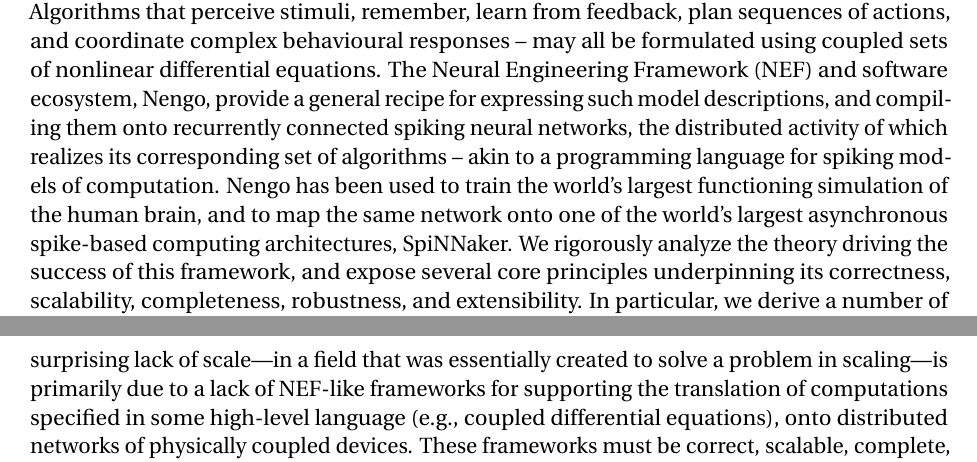
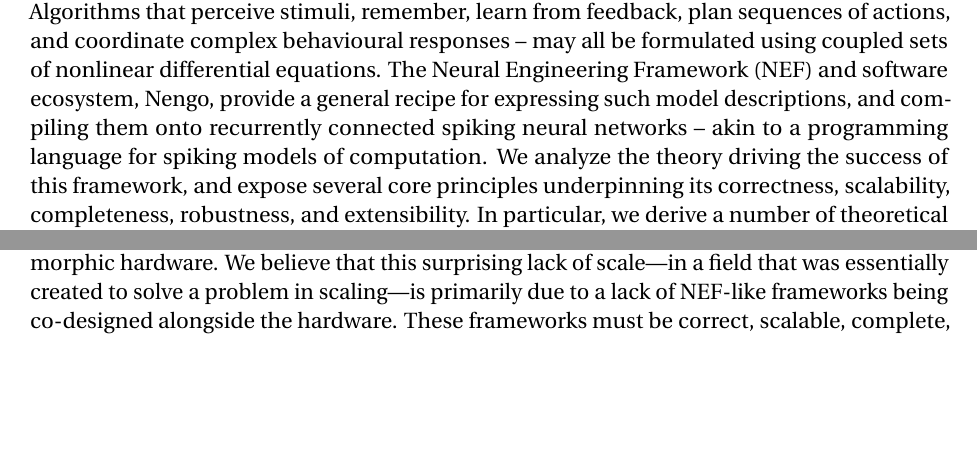
Before and after one commit to arvoelke/phd, a LaTeX thesis (paper/phd.tex, which reads paper/phd-abstract.tex, paper/phd-applications.tex): two parts of pages 3 and 180 of 223 before the commit and two parts of pages 3 and 179 of 223 after it, joined at a grey line, cut so that both start at the same text, the shorter picture padded with empty space. Compiled offline with pdfLaTeX; a missing bibliography style is replaced by a similar one.

Commit message:
Removed realltime spinnaker claims

```diff
--- a/paper/phd-abstract.tex
+++ b/paper/phd-abstract.tex
@@ -4,9 +4,10 @@
 
 Dynamical systems are powerful machines representing universal models of computation.
 Algorithms that perceive stimuli, remember, learn from feedback, plan sequences of actions, and coordinate complex behavioural responses -- may all be formulated using coupled sets of nonlinear differential equations.
-The Neural Engineering Framework~(NEF) and software ecosystem, Nengo, provide a general recipe for expressing such model descriptions, and compiling them onto recurrently connected spiking neural networks, the distributed activity of which realizes its corresponding set of algorithms -- akin to a programming language for spiking models of computation.
-Nengo has been used to train the world's largest functioning simulation of the human brain, and to map the same network onto one of the world's largest asynchronous spike-based computing architectures, SpiNNaker.
-We rigorously analyze the theory driving the success of this framework, and expose several core principles underpinning its correctness, scalability, completeness, robustness, and extensibility.
+The Neural Engineering Framework~(NEF) and software ecosystem, Nengo, provide a general recipe for expressing such model descriptions, and compiling them onto recurrently connected spiking neural networks -- akin to a programming language for spiking models of computation.
+%The distributed activity across such networks realize a corresponding set of algorithms
+%Nengo has been used to train the world's largest functioning simulation of the human brain, and to map the same network onto one of the world's largest asynchronous spike-based computing architectures, SpiNNaker.
+We analyze the theory driving the success of this framework, and expose several core principles underpinning its correctness, scalability, completeness, robustness, and extensibility.
 In particular, we derive a number of theoretical extensions to the framework that enable it to systematically leverage the dynamical computations of physical devices on both digital and analog neuromorphic hardware architectures.
 At the same time, we expose a novel set of spiking algorithms involving the optimal nonlinear encoding of time, that we call the Delay Network~(DN).
 Backpropagation across stacked layers of DNs dramatically outperforms stacked Long Short-Term Memory~(LSTM) networks---a state-of-the-art deep recurrent architecture---in terms of accuracy and training time, on a continuous-time memory task, and a chaotic time-series prediction benchmark.
--- a/paper/phd-applications.tex
+++ b/paper/phd-applications.tex
@@ -11,15 +11,15 @@
 At its largest instantiation of \numprint{100000} neurons, the SpiNNaker simulation was more than $150$ times faster than a CPU, due to the massive parallelism afforded by the architecture.
 This demonstration is encouraging to see, as it illustrates the potential for these methods to scale up and take full advantage of the distributed nature of spiking computation, while leveraging the power of dynamical systems to learn synaptic weights with both unsupervised (section~\ref{sec:unsupervised}) and supervised (section~\ref{sec:supervised}) learning rules.
 
-However, there are very few examples of functional large-scale models running on neuromorphic hardware, with \citet{mundy2016real} being the only one that we are aware of to utilize on the order of millions of neurons to do something functionally ``useful''.\footnote{%
-Recall this is still five orders of magnitude removed from that of the human brain.}
-We believe that this surprising lack of scale---in a field that was essentially created to solve a problem in scaling---is primarily due to a lack of NEF-like frameworks for supporting the translation of computations specified in some high-level language (e.g.,~coupled differential equations), onto distributed networks of physically coupled devices.
+However, there are very few examples of functional large-scale models running on neuromorphic hardware.
+We believe that this surprising lack of scale---in a field that was essentially created to solve a problem in scaling---is primarily due to a lack of NEF-like frameworks being co-designed alongside the hardware.
 These frameworks must be correct, scalable, complete, robust, extensible, and finally realized on the physical hardware itself, in order to be ultimately useful (section~\ref{sec:nef-suitability}).
 In the case of the NEF, this criteria has been validated by many of the extensions and analyses throughout this thesis, as well as by past work compiling networks onto
 Neurogrid~\citep{dethier2011brain},
 SpiNNaker~\citep{mundy2015},
 TrueNorth~\citep{fischl2018},
 and many other architectures~\citep{naylor2013managing, bekolay2014, corradi2014, wang2014compact, berzish2016, wang2017neuromorphic, rasmussen2018nengodl, blouw2018a}.
+% support the translation of computations specified in some high-level language (e.g.,~coupled differential equations), onto distributed networks of physically coupled devices.
 
 However, at time of writing, the Nengo \emph{backends} for Braindrop~\citep{braindrop2019} and Loihi~\citep{nengoloihi} are brand new---as are the chips themselves~\citep{neckar2018braindrop, davies2018loihi}---and thus currently fall short of their promise to realize \emph{large-scale} functional SNNs in neuromorphic hardware.
 For the case of Braindrop, its shortcoming is mainly by design: the chip is $0.65$\,mm${}^2$ and implements $\numprint{4096}$ neurons.
```
Also changed, not shown: paper/phd-background.tex (+4 -6 lines).
